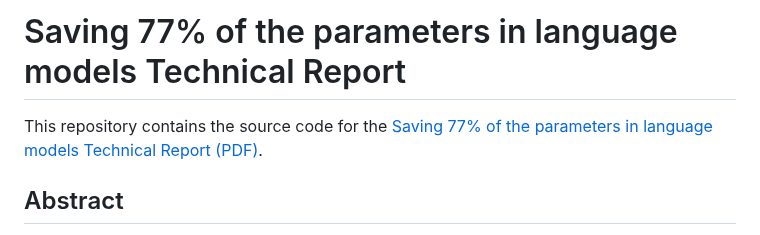
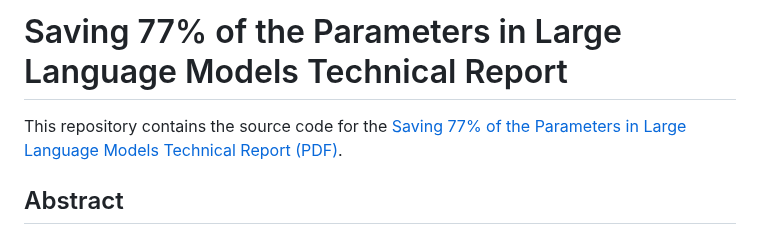
Before and after one commit to joaopauloschuler/less-parameters-llm, a Markdown page: README.md, the part around the change. Rendered like a GitHub page.

```diff
--- a/README.md
+++ b/README.md
@@ -1,5 +1,5 @@
-# Saving 77\% of the parameters in language models Technical Report
-This repository contains the source code for the [Saving 77\% of the parameters in language models Technical Report (PDF)](https://www.researchgate.net/publication/388835829_SAVING_77_OF_THE_PARAMETERS_IN_LARGE_LANGUAGE_MODELS_TECHNICAL_REPORT).
+# Saving 77\% of the Parameters in Large Language Models Technical Report
+This repository contains the source code for the [Saving 77\% of the Parameters in Large Language Models Technical Report (PDF)](https://www.researchgate.net/publication/388835829_SAVING_77_OF_THE_PARAMETERS_IN_LARGE_LANGUAGE_MODELS_TECHNICAL_REPORT).
 
 ## Abstract
 This technical report demonstrates that large language models (LLMs) can maintain their learning capacity while reducing their non-embedding parameters by up to 77\%. We achieve this by adapting a parameter reduction technique originally developed for computer vision, replacing dense layers with an optimized subnetwork that contains grouped pointwise convolutions. Using Microsoft's phi-3-mini-4k-instruct as our baseline, we show that our optimized model (kphi-3) achieves comparable validation loss while using only 15-23\% of the original non-embedding parameters. All experiments were conducted on a single NVIDIA L2 GPU within a 3-day timeframe, supporting the democratization of AI research. Our findings suggest that current LLM architectures may be substantially overparameterized, opening possibilities for more efficient model training and deployment.
```
